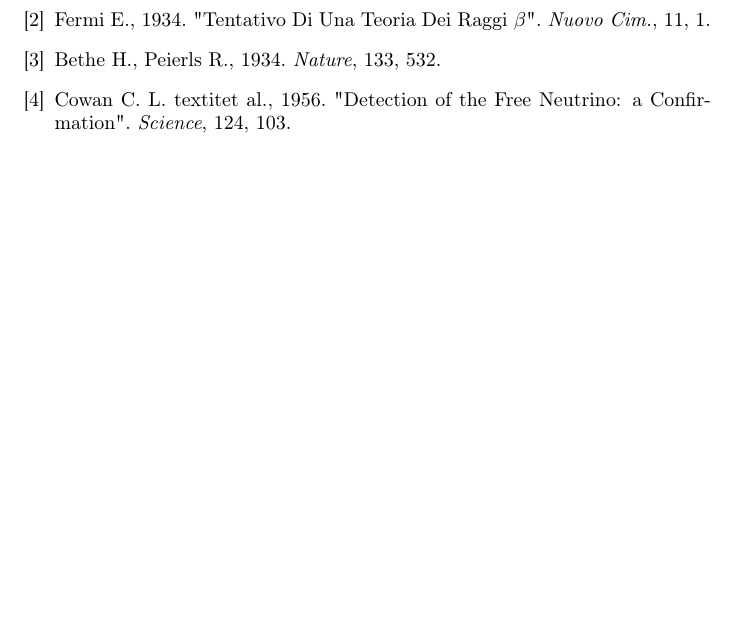
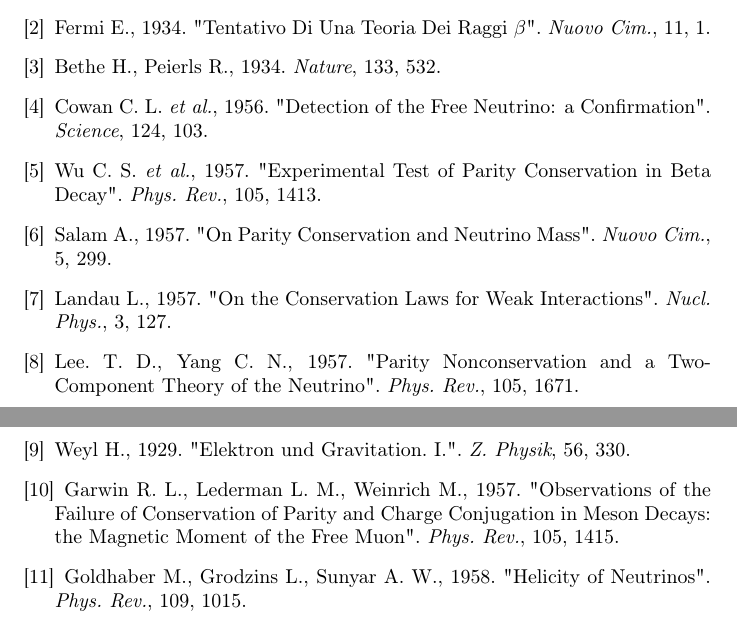
Before and after one commit to dovinhanhnguyen/research-review, a LaTeX paper (main.tex): part of page 2 of 2 before the commit and two parts of pages 2 and 3 of 3 after it, the two joined at a grey line, cut so that both start at the same text, the shorter picture padded with empty space. Compiled offline with pdfLaTeX.

Commit message:
Update on Overleaf.

```diff
--- a/main.tex
+++ b/main.tex
@@ -40,13 +64,27 @@
 \begin{thebibliography}{1}
 
 	\bibitem{pauliletter1930}
-    Pauli W., 1930. "Open letter to the group of radioactive people at the Gauverein meeting in T\"{u}bingen". Pauli Archive at CERN.
+    Pauli W., 1930. "Open letter to the group of radioactive people at the Gauverein meeting in T\"{u}bingen". \textit{Pauli Archive at CERN}.
     \bibitem{fermi1934}
     Fermi E., 1934. "Tentativo Di Una Teoria Dei Raggi $\beta$". \textit{Nuovo Cim.}, 11, 1.
     \bibitem{bethepeierls1934}
     Bethe H., Peierls R., 1934. \textit{Nature}, 133, 532.
     \bibitem{cowanreines1956}
-    Cowan C. L. textit{et al.}, 1956. "Detection of the Free Neutrino: a Confirmation". \textit{Science}, 124, 103.
+    Cowan C. L. \textit{et al.}, 1956. "Detection of the Free Neutrino: a Confirmation". \textit{Science}, 124, 103.
+    \bibitem{wu1957}
+    Wu C. S. \textit{et al.}, 1957. "Experimental Test of Parity Conservation in Beta Decay". \textit{Phys. Rev.}, 105, 1413.
+    \bibitem{salam1956}
+    Salam A., 1957. "On Parity Conservation and Neutrino Mass". \textit{Nuovo Cim.}, 5, 299.
+    \bibitem{landau1957}
+    Landau L., 1957. "On the Conservation Laws for Weak Interactions". \textit{Nucl. Phys.}, 3, 127.
+    \bibitem{leeyang1957}
+    Lee. T. D., Yang C. N., 1957. "Parity Nonconservation and a Two-Component Theory of the Neutrino". \textit{Phys. Rev.}, 105, 1671.
+    \bibitem{weyl1929}
+    Weyl H., 1929. "Elektron und Gravitation. I.". \textit{Z. Physik}, 56, 330.
+    \bibitem{garwinledermanweinrich1957}
+    Garwin R. L., Lederman L. M., Weinrich M., 1957. "Observations of the Failure of Conservation of Parity and Charge Conjugation in Meson Decays: the Magnetic Moment of the Free Muon". \textit{Phys. Rev.}, 105, 1415.
+    \bibitem{goldhabergrodzinssunyar1958}
+    Goldhaber M., Grodzins L., Sunyar A. W., 1958. "Helicity of Neutrinos". \textit{Phys. Rev.}, 109, 1015.
 
 \end{thebibliography}
 
```
Also changed, not shown: main.tex (28 more changed lines).
